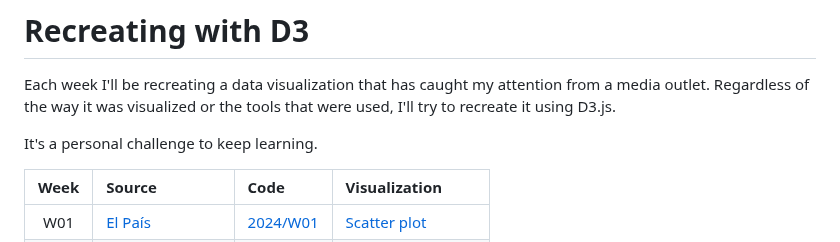
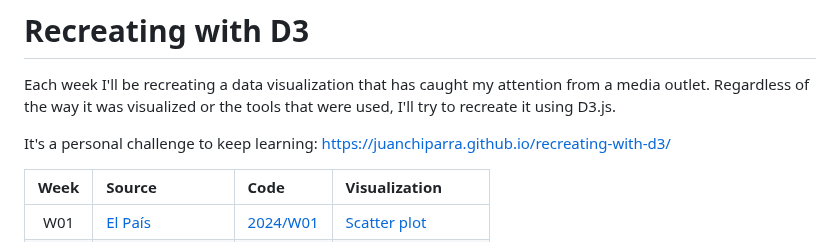
Before and after one commit to juanchiparra/recreating-with-d3, a Markdown page: README.md, the part around the change. Rendered like a GitHub page.

```diff
--- a/README.md
+++ b/README.md
@@ -2,7 +2,7 @@
 
 Each week I'll be recreating a data visualization that has caught my attention from a media outlet. Regardless of the way it was visualized or the tools that were used, I'll try to recreate it using D3.js.
 
-It's a personal challenge to keep learning.
+It's a personal challenge to keep learning: https://juanchiparra.github.io/recreating-with-d3/
 
 
 | Week | Source | Code | Visualization |
```
